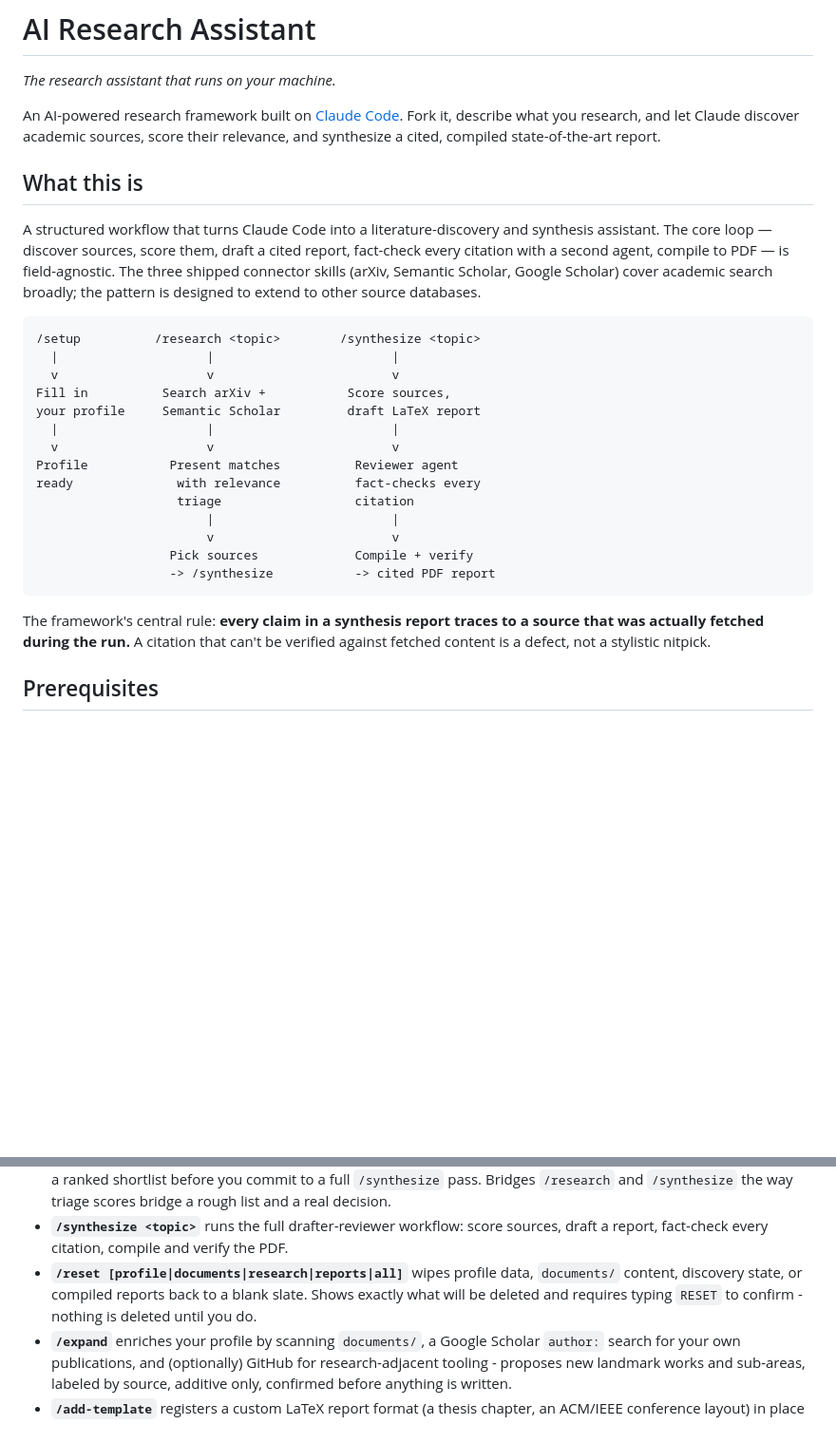
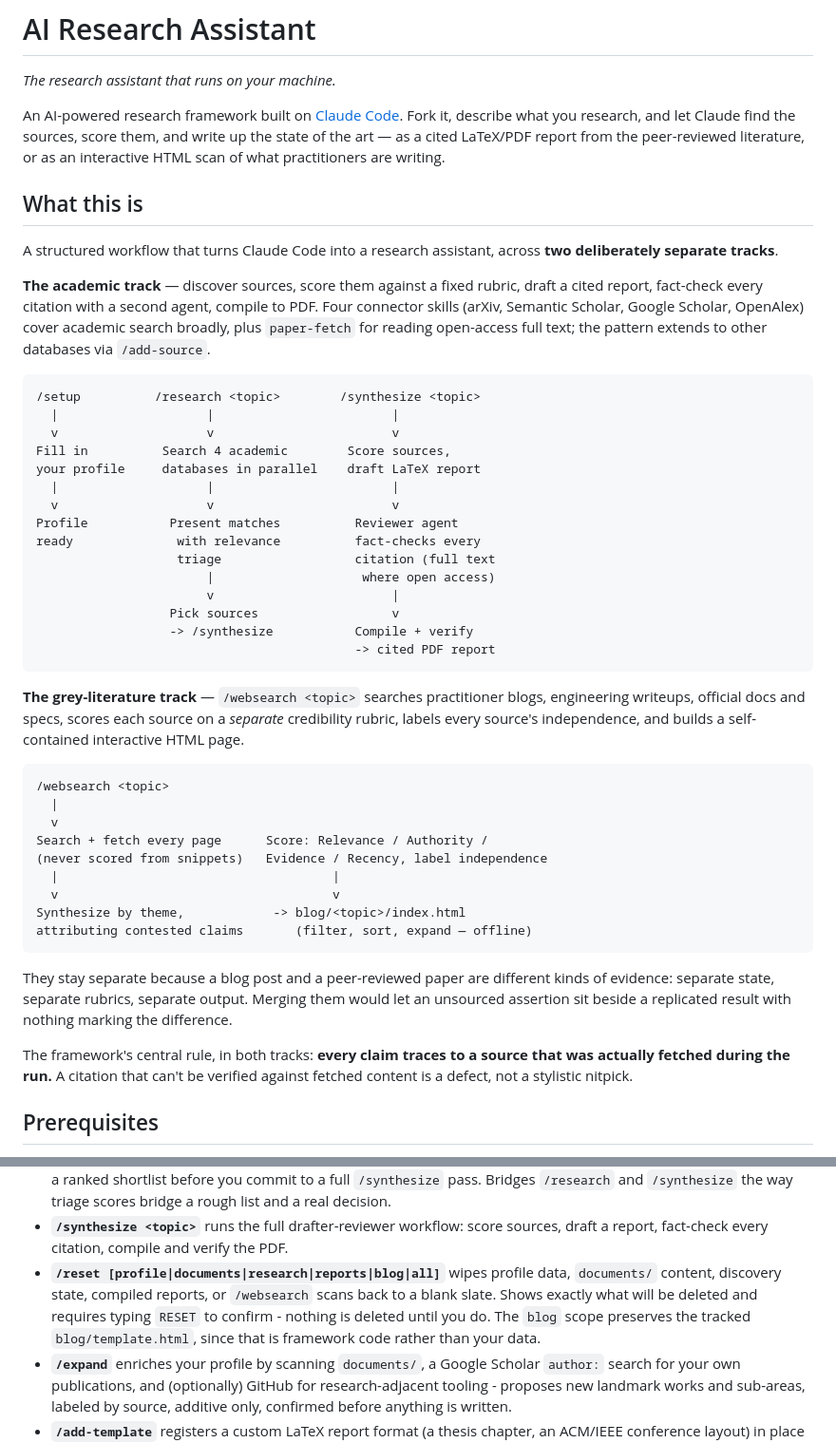
Before and after one commit to BleOdel/ai-research-assistant, a Markdown page: README.md, 2 parts joined by grey strips. Shown at 95% size. Drawn GitHub-style; blank space fills up the shorter version.

Commit message:
Docs: cover the web track and the blog reset scope
Three stale spots, all introduced by shipping /websearch and /reset blog
without following through into the user-facing docs.

The reset scope was the substantive one: README and USAGE both still listed
four scopes, so the blog scope was undiscoverable from either document even
though it exists. Both now list it, and both note that it preserves
blog/template.html - a user who assumes otherwise would find their next
scan broken with no obvious cause.

README's opening was worse than incomplete, it was wrong: it claimed
"three shipped connector skills" (there are four, plus paper-fetch) and
described a single academic pipeline as though it were the whole framework.
Rewritten to lead with both tracks, each with its own flow diagram, and to
state why they are separate rather than leaving a reader to infer that the
web track is a lesser variant of the academic one. The central
verify-before-cite rule is now stated as applying to both.

SETUP had no mention of the web track at all, which left a genuinely useful
fact unstated: /websearch needs no installation, no API key, and no LaTeX,
so a reader who only wants that track can skip Bun and TeX entirely. Added
that before the LaTeX section, where someone deciding whether to install a
TeX distribution will actually see it.

Verified afterwards that all twelve commands appear in both README and
USAGE.

Co-Authored-By: Claude Opus 5 <noreply@anthropic.com>

````diff
--- a/README.md
+++ b/README.md
@@ -3,37 +3,63 @@
 *The research assistant that runs on your machine.*
 
 An AI-powered research framework built on [Claude Code](https://claude.com/claude-code).
-Fork it, describe what you research, and let Claude discover academic sources, score
-their relevance, and synthesize a cited, compiled state-of-the-art report.
+Fork it, describe what you research, and let Claude find the sources, score them, and
+write up the state of the art — as a cited LaTeX/PDF report from the peer-reviewed
+literature, or as an interactive HTML scan of what practitioners are writing.
 
 ## What this is
 
-A structured workflow that turns Claude Code into a literature-discovery and
-synthesis assistant. The core loop — discover sources, score them, draft a cited
-report, fact-check every citation with a second agent, compile to PDF — is
-field-agnostic. The three shipped connector skills (arXiv, Semantic Scholar, Google
-Scholar) cover academic search broadly; the pattern is designed to extend to other
-source databases.
+A structured workflow that turns Claude Code into a research assistant, across **two
+deliberately separate tracks**.
+
+**The academic track** — discover sources, score them against a fixed rubric, draft a
+cited report, fact-check every citation with a second agent, compile to PDF. Four
+connector skills (arXiv, Semantic Scholar, Google Scholar, OpenAlex) cover academic
+search broadly, plus `paper-fetch` for reading open-access full text; the pattern
+extends to other databases via `/add-source`.
 
 ```
 /setup          /research <topic>        /synthesize <topic>
   |                    |                        |
   v                    v                        v
-Fill in          Search arXiv +           Score sources,
-your profile     Semantic Scholar         draft LaTeX report
+Fill in          Search 4 academic        Score sources,
+your profile     databases in parallel    draft LaTeX report
   |                    |                        |
   v                    v                        v
 Profile           Present matches          Reviewer agent
 ready              with relevance          fact-checks every
-                   triage                  citation
-                       |                        |
-                       v                        v
-                  Pick sources             Compile + verify
-                  -> /synthesize           -> cited PDF report
+                   triage                  citation (full text
+                       |                    where open access)
+                       v                        |
+                  Pick sources                  v
+                  -> /synthesize           Compile + verify
+                                           -> cited PDF report
 ```
 
-The framework's central rule: **every claim in a synthesis report traces to a source
-that was actually fetched during the run.** A citation that can't be verified against
+**The grey-literature track** — `/websearch <topic>` searches practitioner blogs,
+engineering writeups, official docs and specs, scores each source on a *separate*
+credibility rubric, labels every source's independence, and builds a self-contained
+interactive HTML page.
+
+```
+/websearch <topic>
+  |
+  v
+Search + fetch every page      Score: Relevance / Authority /
+(never scored from snippets)   Evidence / Recency, label independence
+  |                                     |
+  v                                     v
+Synthesize by theme,            -> blog/<topic>/index.html
+attributing contested claims       (filter, sort, expand — offline)
+```
+
+They stay separate because a blog post and a peer-reviewed paper are different kinds
+of evidence: separate state, separate rubrics, separate output. Merging them would
+let an unsourced assertion sit beside a replicated result with nothing marking the
+difference.
+
+The framework's central rule, in both tracks: **every claim traces to a source that
+was actually fetched during the run.** A citation that can't be verified against
 fetched content is a defect, not a stylistic nitpick.
 
 ## Prerequisites
@@ -130,10 +156,11 @@ evidence basis, citation-count divergence). The list below is the summary.
   scores bridge a rough list and a real decision.
 - **`/synthesize <topic>`** runs the full drafter-reviewer workflow: score sources,
   draft a report, fact-check every citation, compile and verify the PDF.
-- **`/reset [profile|documents|research|reports|all]`** wipes profile data,
-  `documents/` content, discovery state, or compiled reports back to a blank slate.
-  Shows exactly what will be deleted and requires typing `RESET` to confirm - nothing
-  is deleted until you do.
+- **`/reset [profile|documents|research|reports|blog|all]`** wipes profile data,
+  `documents/` content, discovery state, compiled reports, or `/websearch` scans back
+  to a blank slate. Shows exactly what will be deleted and requires typing `RESET` to
+  confirm - nothing is deleted until you do. The `blog` scope preserves the tracked
+  `blog/template.html`, since that is framework code rather than your data.
 - **`/expand`** enriches your profile by scanning `documents/`, a Google Scholar
   `author:` search for your own publications, and (optionally) GitHub for
   research-adjacent tooling - proposes new landmark works and sub-areas, labeled by
````
Also changed, not shown: SETUP.md (+10 -1 lines), USAGE.md (+10 -3 lines).
